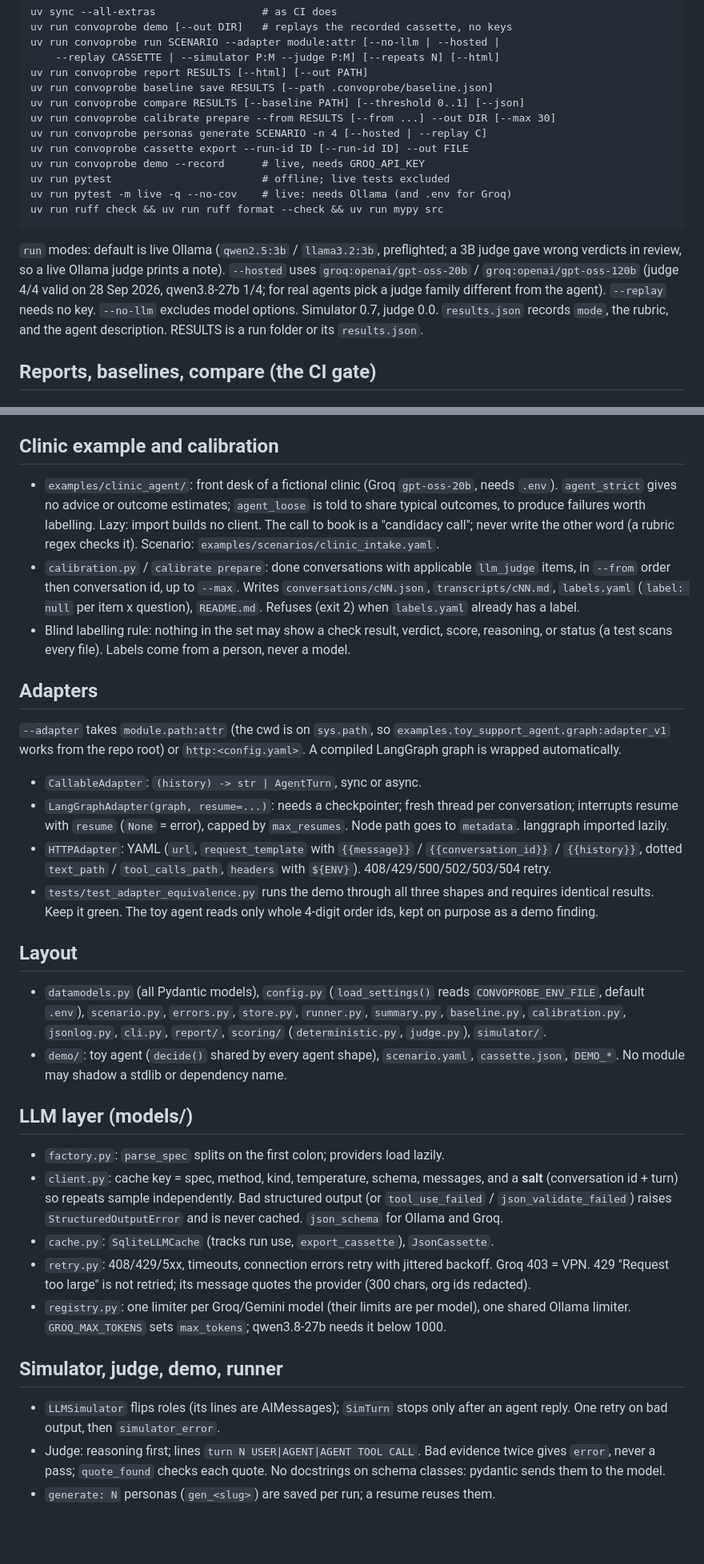
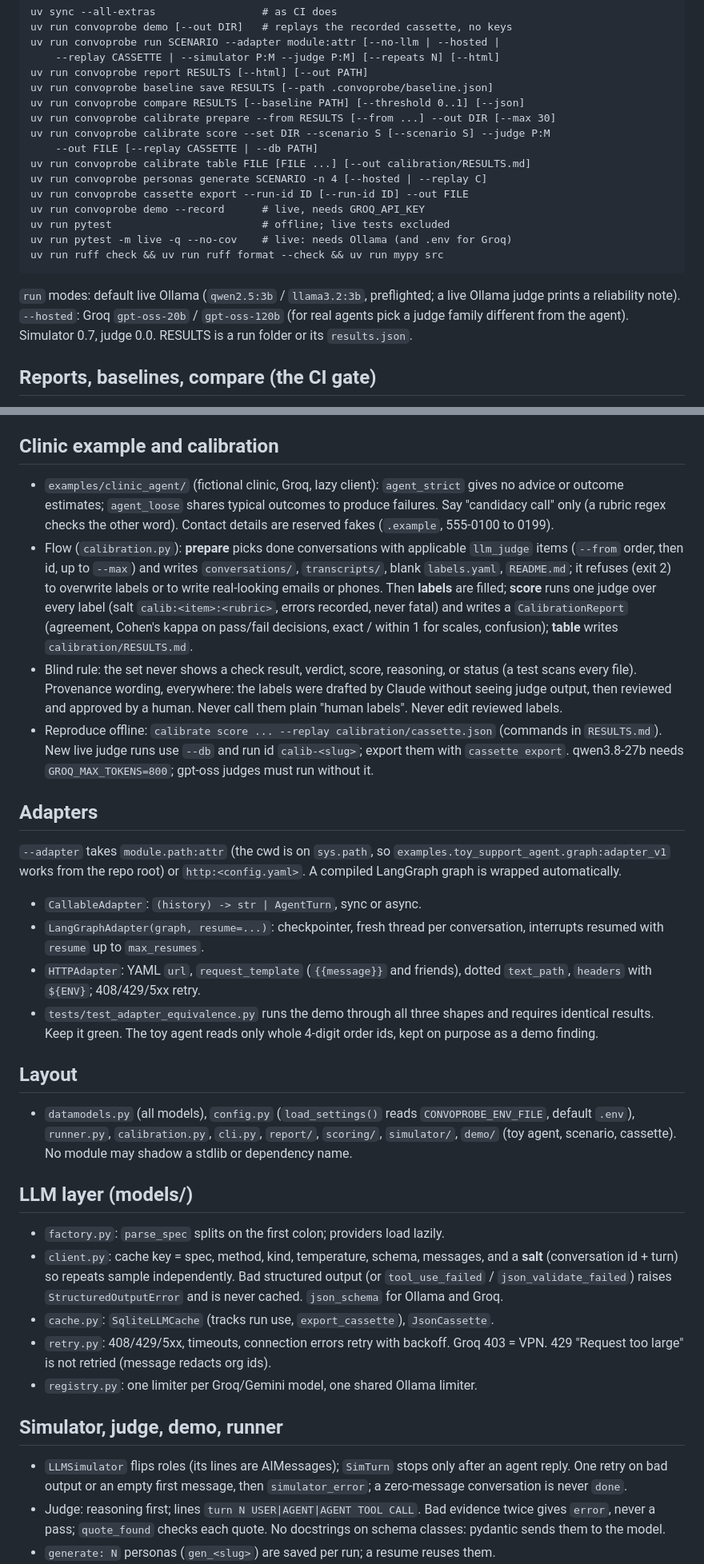
Before and after one commit to haider268/convoprobe, a Markdown page: CLAUDE.md, 2 parts joined by grey strips. Shown at 80% size. Drawn GitHub-style; blank space fills up the shorter version.

Commit message:
docs: judge calibration
Co-Authored-By: Claude Opus 5.5 <noreply@anthropic.com>

````diff
--- a/CLAUDE.md
+++ b/CLAUDE.md
@@ -30,6 +30,9 @@ uv run convoprobe report RESULTS [--html] [--out PATH]
 uv run convoprobe baseline save RESULTS [--path .convoprobe/baseline.json]
 uv run convoprobe compare RESULTS [--baseline PATH] [--threshold 0..1] [--json]
 uv run convoprobe calibrate prepare --from RESULTS [--from ...] --out DIR [--max 30]
+uv run convoprobe calibrate score --set DIR --scenario S [--scenario S] --judge P:M
+    --out FILE [--replay CASSETTE | --db PATH]
+uv run convoprobe calibrate table FILE [FILE ...] [--out calibration/RESULTS.md]
 uv run convoprobe personas generate SCENARIO -n 4 [--hosted | --replay C]
 uv run convoprobe cassette export --run-id ID [--run-id ID] --out FILE
 uv run convoprobe demo --record      # live, needs GROQ_API_KEY
@@ -38,13 +41,10 @@ uv run pytest -m live -q --no-cov    # live: needs Ollama (and .env for Groq)
 uv run ruff check && uv run ruff format --check && uv run mypy src
 ```
 
-`run` modes: default is live Ollama (`qwen2.5:3b` / `llama3.2:3b`, preflighted;
-a 3B judge gave wrong verdicts in review, so a live Ollama judge prints a note).
-`--hosted` uses `groq:openai/gpt-oss-20b` / `groq:openai/gpt-oss-120b` (judge
-4/4 valid on 28 Sep 2026, qwen3.8-27b 1/4; for real agents pick a judge family
-different from the agent). `--replay` needs no key. `--no-llm` excludes model
-options. Simulator 0.7, judge 0.0. `results.json` records `mode`, the rubric,
-and the agent description. RESULTS is a run folder or its `results.json`.
+`run` modes: default live Ollama (`qwen2.5:3b` / `llama3.2:3b`, preflighted; a
+live Ollama judge prints a reliability note). `--hosted`: Groq `gpt-oss-20b` /
+`gpt-oss-120b` (for real agents pick a judge family different from the agent).
+Simulator 0.7, judge 0.0. RESULTS is a run folder or its `results.json`.
 
 ## Reports, baselines, compare (the CI gate)
 
@@ -63,20 +63,26 @@ and the agent description. RESULTS is a run folder or its `results.json`.
 
 ## Clinic example and calibration
 
-- `examples/clinic_agent/`: front desk of a fictional clinic (Groq
-  `gpt-oss-20b`, needs `.env`). `agent_strict` gives no advice or outcome
-  estimates; `agent_loose` is told to share typical outcomes, to produce
-  failures worth labelling. Lazy: import builds no client. The call to book is
-  a "candidacy call"; never write the other word (a rubric regex checks it).
-  Scenario: `examples/scenarios/clinic_intake.yaml`.
-- `calibration.py` / `calibrate prepare`: done conversations with applicable
-  `llm_judge` items, in `--from` order then conversation id, up to `--max`.
-  Writes `conversations/cNN.json`, `transcripts/cNN.md`, `labels.yaml`
-  (`label: null` per item x question), `README.md`. Refuses (exit 2) when
-  `labels.yaml` already has a label.
-- Blind labelling rule: nothing in the set may show a check result, verdict,
-  score, reasoning, or status (a test scans every file). Labels come from a
-  person, never a model.
+- `examples/clinic_agent/` (fictional clinic, Groq, lazy client): `agent_strict`
+  gives no advice or outcome estimates; `agent_loose` shares typical outcomes to
+  produce failures. Say "candidacy call" only (a rubric regex checks the other
+  word). Contact details are reserved fakes (`.example`, 555-0100 to 0199).
+- Flow (`calibration.py`): **prepare** picks done conversations with applicable
+  `llm_judge` items (`--from` order, then id, up to `--max`) and writes
+  `conversations/`, `transcripts/`, blank `labels.yaml`, `README.md`; it refuses
+  (exit 2) to overwrite labels or to write real-looking emails or phones. Then
+  **labels** are filled; **score** runs one judge over every label (salt
+  `calib:<item>:<rubric>`, errors recorded, never fatal) and writes a
+  `CalibrationReport` (agreement, Cohen's kappa on pass/fail decisions, exact /
+  within 1 for scales, confusion); **table** writes `calibration/RESULTS.md`.
+- Blind rule: the set never shows a check result, verdict, score, reasoning, or
+  status (a test scans every file). Provenance wording, everywhere: the labels
+  were drafted by Claude without seeing judge output, then reviewed and approved
+  by a human. Never call them plain "human labels". Never edit reviewed labels.
+- Reproduce offline: `calibrate score ... --replay calibration/cassette.json`
+  (commands in `RESULTS.md`). New live judge runs use `--db` and run id
+  `calib-<slug>`; export them with `cassette export`. qwen3.8-27b needs
+  `GROQ_MAX_TOKENS=800`; gpt-oss judges must run without it.
 
 ## Adapters
 
@@ -84,24 +90,20 @@ and the agent description. RESULTS is a run folder or its `results.json`.
 `examples.toy_support_agent.graph:adapter_v1` works from the repo root) or
 `http:<config.yaml>`. A compiled LangGraph graph is wrapped automatically.
 - `CallableAdapter`: `(history) -> str | AgentTurn`, sync or async.
-- `LangGraphAdapter(graph, resume=...)`: needs a checkpointer; fresh thread per
-  conversation; interrupts resume with `resume` (`None` = error), capped by
-  `max_resumes`. Node path goes to `metadata`. langgraph imported lazily.
-- `HTTPAdapter`: YAML (`url`, `request_template` with `{{message}}` /
-  `{{conversation_id}}` / `{{history}}`, dotted `text_path` / `tool_calls_path`,
-  `headers` with `${ENV}`). 408/429/500/502/503/504 retry.
+- `LangGraphAdapter(graph, resume=...)`: checkpointer, fresh thread per
+  conversation, interrupts resumed with `resume` up to `max_resumes`.
+- `HTTPAdapter`: YAML `url`, `request_template` (`{{message}}` and friends),
+  dotted `text_path`, `headers` with `${ENV}`; 408/429/5xx retry.
 - `tests/test_adapter_equivalence.py` runs the demo through all three shapes and
   requires identical results. Keep it green. The toy agent reads only whole
   4-digit order ids, kept on purpose as a demo finding.
 
 ## Layout
 
-- `datamodels.py` (all Pydantic models), `config.py` (`load_settings()` reads
-  `CONVOPROBE_ENV_FILE`, default `.env`), `scenario.py`, `errors.py`, `store.py`,
-  `runner.py`, `summary.py`, `baseline.py`, `calibration.py`, `jsonlog.py`,
-  `cli.py`, `report/`, `scoring/` (`deterministic.py`, `judge.py`), `simulator/`.
-- `demo/`: toy agent (`decide()` shared by every agent shape), `scenario.yaml`,
-  `cassette.json`, `DEMO_*`. No module may shadow a stdlib or dependency name.
+- `datamodels.py` (all models), `config.py` (`load_settings()` reads
+  `CONVOPROBE_ENV_FILE`, default `.env`), `runner.py`, `calibration.py`, `cli.py`,
+  `report/`, `scoring/`, `simulator/`, `demo/` (toy agent, scenario, cassette).
+  No module may shadow a stdlib or dependency name.
 
 ## LLM layer (models/)
 
@@ -111,17 +113,15 @@ and the agent description. RESULTS is a run folder or its `results.json`.
   structured output (or `tool_use_failed` / `json_validate_failed`) raises
   `StructuredOutputError` and is never cached. `json_schema` for Ollama and Groq.
 - `cache.py`: `SqliteLLMCache` (tracks run use, `export_cassette`), `JsonCassette`.
-- `retry.py`: 408/429/5xx, timeouts, connection errors retry with jittered
-  backoff. Groq 403 = VPN. 429 "Request too large" is not retried; its message
-  quotes the provider (300 chars, org ids redacted).
-- `registry.py`: one limiter per Groq/Gemini model (their limits are per
-  model), one shared Ollama limiter. `GROQ_MAX_TOKENS` sets `max_tokens`;
-  qwen3.8-27b needs it below 1000.
+- `retry.py`: 408/429/5xx, timeouts, connection errors retry with backoff. Groq
+  403 = VPN. 429 "Request too large" is not retried (message redacts org ids).
+- `registry.py`: one limiter per Groq/Gemini model, one shared Ollama limiter.
 
 ## Simulator, judge, demo, runner
 
 - `LLMSimulator` flips roles (its lines are AIMessages); `SimTurn` stops only
-  after an agent reply. One retry on bad output, then `simulator_error`.
+  after an agent reply. One retry on bad output or an empty first message, then
+  `simulator_error`; a zero-message conversation is never `done`.
 - Judge: reasoning first; lines `turn N USER|AGENT|AGENT TOOL CALL`. Bad
   evidence twice gives `error`, never a pass; `quote_found` checks each quote.
   No docstrings on schema classes: pydantic sends them to the model.
````
Also changed, not shown: other parts of CLAUDE.md (+1 -1 lines).
